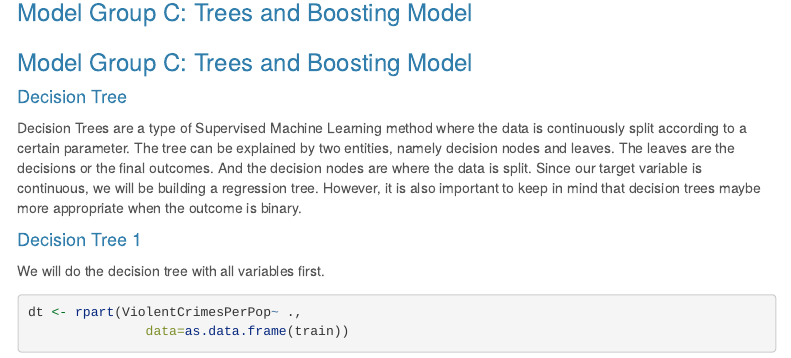
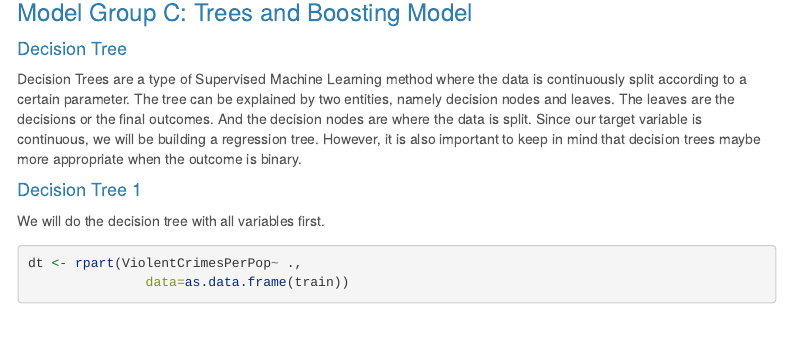
Before and after one commit to dcorrea614/DATA622, an R Markdown document (FinalProject/Final Project.Rmd): the page in a window 1100 px wide, from 15970 px down. Rendered offline with R 4.5, knitr and Pandoc, with nearby package versions; some code elsewhere in the file could not run offline; menus at the side of the page are left out; long lines of code are wrapped.

Commit message:
Update Final Project.Rmd

```diff
--- a/FinalProject/Final Project.Rmd
+++ b/FinalProject/Final Project.Rmd
@@ -588,8 +588,6 @@ marsPredPerf['Family'] <- 'NonLinear'
 
 ### Model Group C: Trees and Boosting Model
 
-### Model Group C: Trees and Boosting Model
-
 #### Decision Tree
 
 Decision Trees are a type of Supervised Machine Learning method where the data is continuously split according to a certain parameter. The tree can be explained by two entities, namely decision nodes and leaves. The leaves are the decisions or the final outcomes. And the decision nodes are where the data is split. Since our target variable is continuous, we will be building a regression tree. However, it is also important to keep in mind that decision trees maybe more appropriate when the outcome is binary.
```
